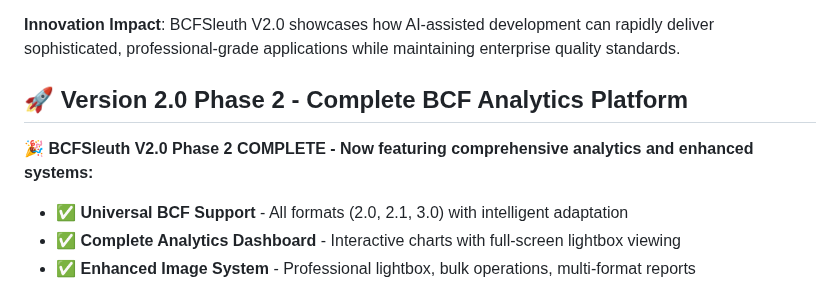
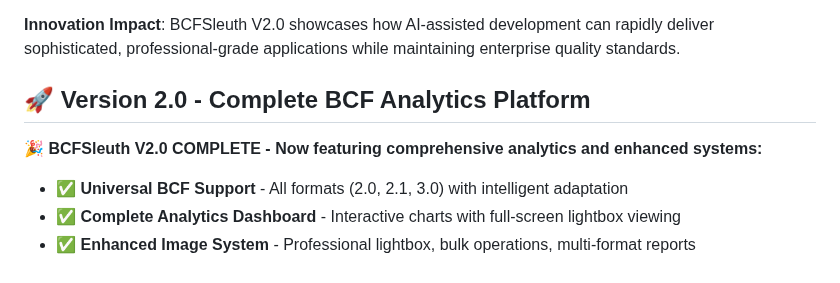
Before and after one commit to TheBIMsider/bcfsleuth, a Markdown page: README.md, the part around the change. Drawn GitHub-style.

```diff
--- a/README.md
+++ b/README.md
@@ -15,9 +15,9 @@ This project demonstrates advanced human-AI collaboration in enterprise software
 
 **Innovation Impact**: BCFSleuth V2.0 showcases how AI-assisted development can rapidly deliver sophisticated, professional-grade applications while maintaining enterprise quality standards.
 
-## 🚀 **Version 2.0 Phase 2 - Complete BCF Analytics Platform**
+## 🚀 **Version 2.0 - Complete BCF Analytics Platform**
 
-**🎉 BCFSleuth V2.0 Phase 2 COMPLETE - Now featuring comprehensive analytics and enhanced systems:**
+**🎉 BCFSleuth V2.0 COMPLETE - Now featuring comprehensive analytics and enhanced systems:**
 - ✅ **Universal BCF Support** - All formats (2.0, 2.1, 3.0) with intelligent adaptation
 - ✅ **Complete Analytics Dashboard** - Interactive charts with full-screen lightbox viewing
 - ✅ **Enhanced Image System** - Professional lightbox, bulk operations, multi-format reports
```
